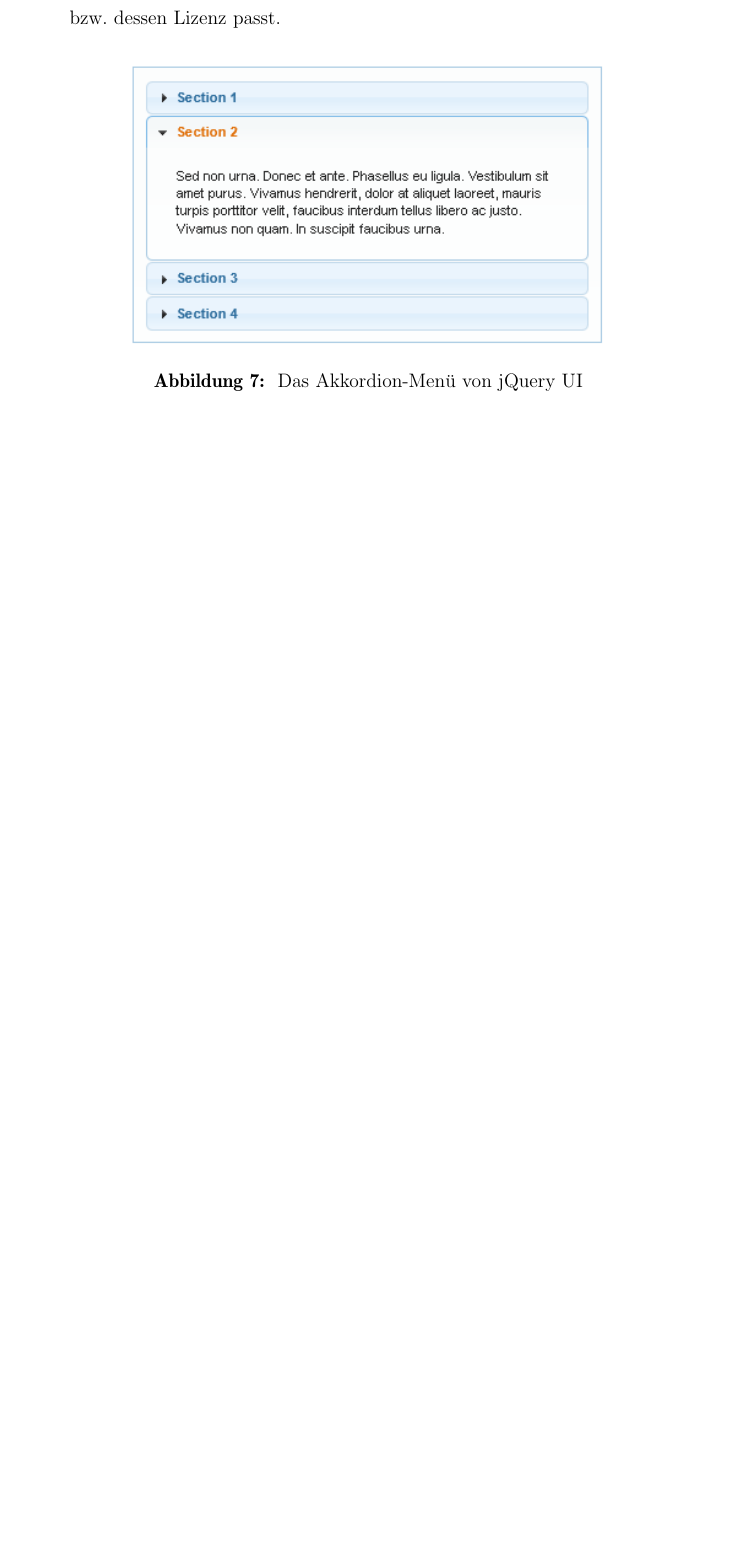
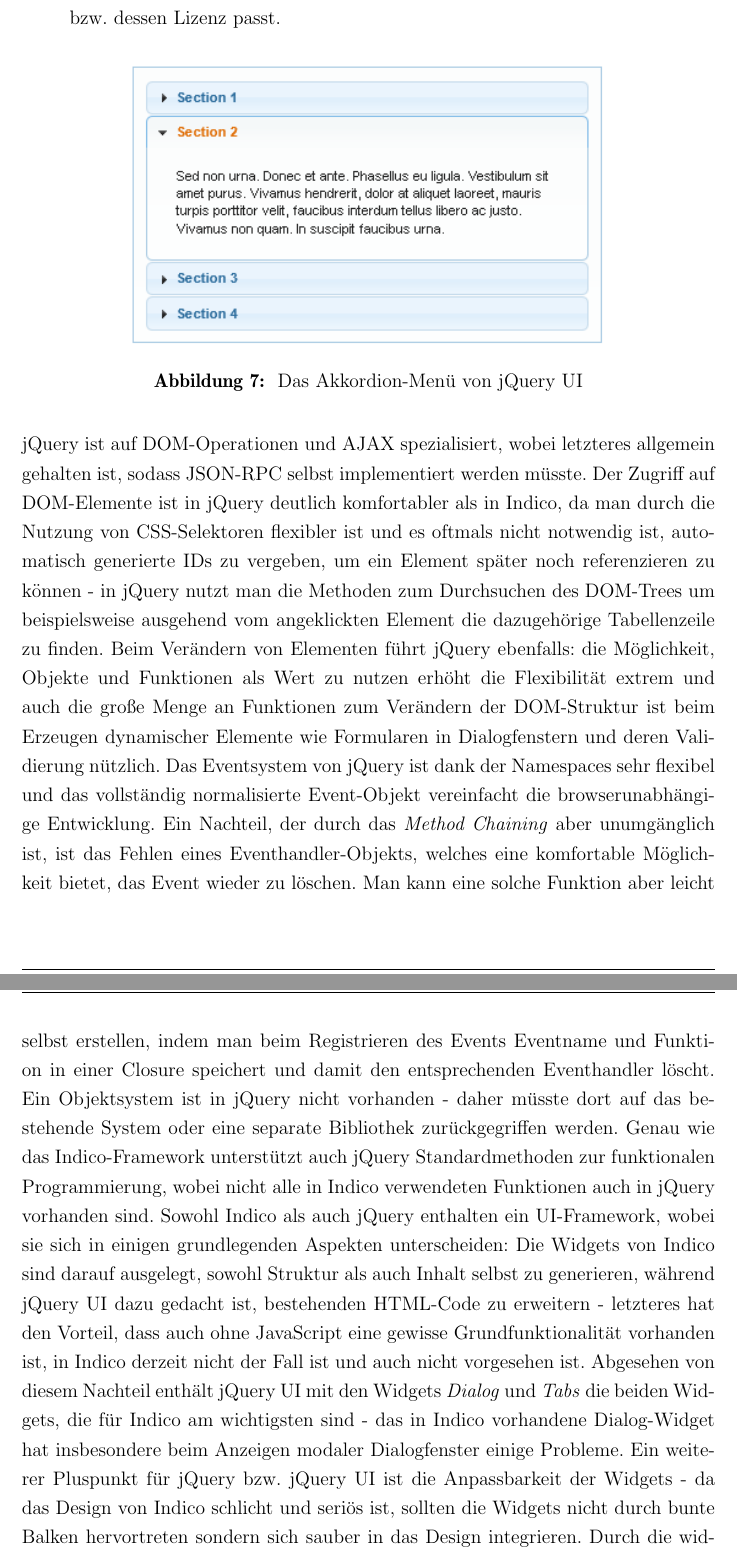
Before and after one commit to ThiefMaster/bachelor-thesis, a LaTeX thesis (Thesis.tex, which reads 03_Frameworks.tex): part of page 45 of 50 before the commit and two parts of pages 45 and 46 of 51 after it, the two joined at a grey line, cut so that both start at the same text, the shorter picture padded with empty space. Compiled offline with pdfLaTeX; an older LaTeX class or package is replaced by its successor.

Commit message:
Compare indico/jquery

```diff
--- a/03_Frameworks.tex
+++ b/03_Frameworks.tex
@@ -695,3 +695,32 @@ Möglichkeit die Lizenz zu nutzen, die besser zu seiner Software bzw. dessen Liz
 
 \imga{jquery-ui-accordion.png}{Das Akkordion-Menü von jQuery UI}{jQuery UI-Akkordion}
 
+jQuery ist auf DOM-Operationen und AJAX spezialisiert, wobei letzteres allgemein gehalten ist,
+sodass JSON-RPC selbst implementiert werden müsste. Der Zugriff auf DOM-Elemente ist in jQuery
+deutlich komfortabler als in Indico, da man durch die Nutzung von CSS-Selektoren flexibler ist und
+es oftmals nicht notwendig ist, automatisch generierte IDs zu vergeben, um ein Element später noch
+referenzieren zu können - in jQuery nutzt man die Methoden zum Durchsuchen des DOM-Trees um
+beispielsweise ausgehend vom angeklickten Element die dazugehörige Tabellenzeile zu finden. Beim
+Verändern von Elementen führt jQuery ebenfalls: die Möglichkeit, Objekte und Funktionen als Wert zu
+nutzen erhöht die Flexibilität extrem und auch die große Menge an Funktionen zum Verändern der
+DOM-Struktur ist beim Erzeugen dynamischer Elemente wie Formularen in Dialogfenstern und deren
+Validierung nützlich. Das Eventsystem von jQuery ist dank der Namespaces sehr flexibel und das
+vollständig normalisierte Event-Objekt vereinfacht die browserunabhängige Entwicklung. Ein Nachteil,
+der durch das \emph{Method Chaining} aber unumgänglich ist, ist das Fehlen eines
+Eventhandler-Objekts, welches eine komfortable Möglichkeit bietet, das Event wieder zu löschen. Man
+kann eine solche Funktion aber leicht selbst erstellen, indem man beim Registrieren des Events
+Eventname und Funktion in einer Closure speichert und damit den entsprechenden Eventhandler löscht.
+Ein Objektsystem ist in jQuery nicht vorhanden - daher müsste dort auf das bestehende System oder
+eine separate Bibliothek zurückgegriffen werden. Genau wie das Indico-Framework unterstützt auch
+jQuery Standardmethoden zur funktionalen Programmierung, wobei nicht alle in Indico verwendeten
+Funktionen auch in jQuery vorhanden sind. Sowohl Indico als auch jQuery enthalten ein UI-Framework,
+wobei sie sich in einigen grundlegenden Aspekten unterscheiden: Die Widgets von Indico sind darauf
+ausgelegt, sowohl Struktur als auch Inhalt selbst zu generieren, während jQuery UI dazu gedacht ist,
+bestehenden HTML-Code zu erweitern - letzteres hat den Vorteil, dass auch ohne JavaScript eine
+gewisse Grundfunktionalität vorhanden ist, in Indico derzeit nicht der Fall ist und auch nicht
+vorgesehen ist. Abgesehen von diesem Nachteil enthält jQuery UI mit den Widgets \emph{Dialog} und
+\emph{Tabs} die beiden Widgets, die für Indico am wichtigsten sind - das in Indico vorhandene
+Dialog-Widget hat insbesondere beim Anzeigen modaler Dialogfenster einige Probleme. Ein weiterer
+Pluspunkt für jQuery bzw. jQuery UI ist die Anpassbarkeit der Widgets - da das Design von Indico
+schlicht und seriös ist, sollten die Widgets nicht durch bunte Balken hervortreten sondern sich
+sauber in das Design integrieren. Durch die widgetübergreifenden CSS-Klassen wäre dies problemlos
@@ -698,3 +735,6 @@ Möglichkeit die Lizenz zu nutzen, die besser zu seiner Software bzw. dessen Liz
+geeignet.
+
+
 
 
 
```
Also changed, not shown: 03_Frameworks.tex (8 more changed lines).
